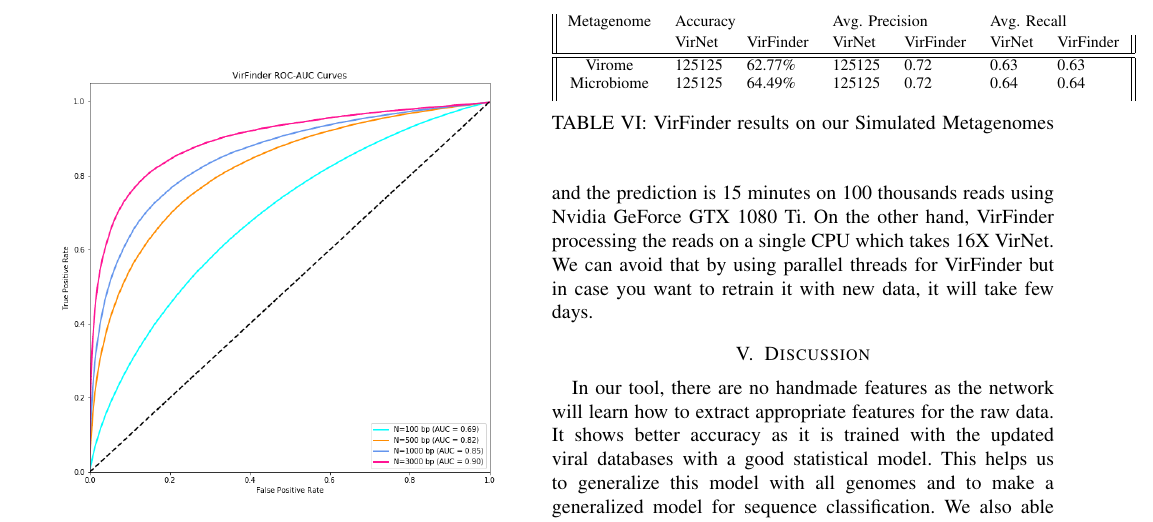
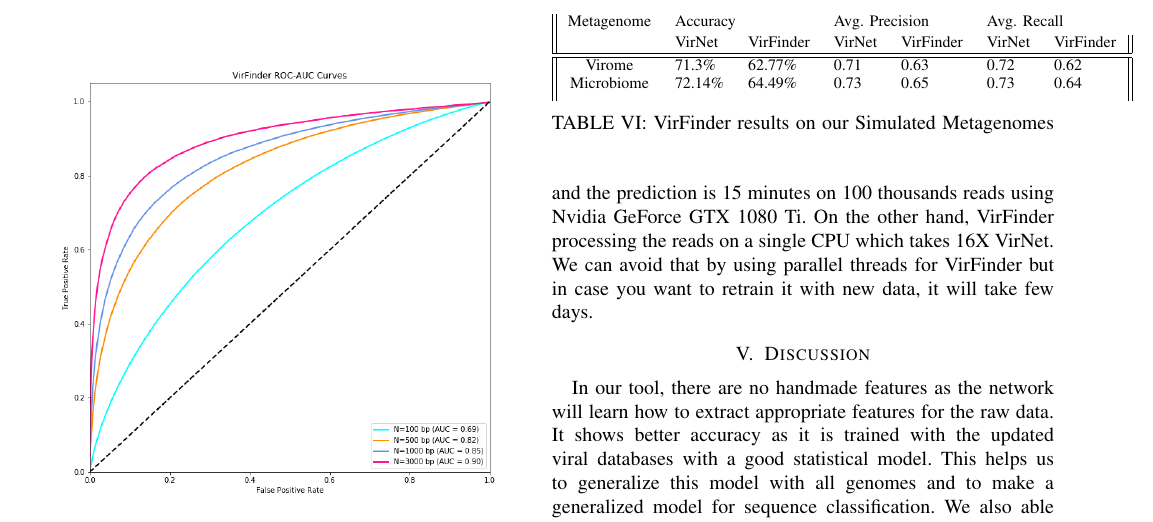
Before and after one commit to alyosama/virnet, a LaTeX paper (paper/conference_041818.tex): part of page 5 of 6, cut so that both start at the same text. Compiled offline with pdfLaTeX; a missing font is replaced by an installed copy or a similar font; a LaTeX package or settings file that is missing is left out.

Commit message:
Update results

```diff
--- a/paper/conference_041818.tex
+++ b/paper/conference_041818.tex
@@ -321,8 +321,8 @@
 	Metagenome &	\multicolumn{2}{l}{Accuracy} & \multicolumn{2}{l}{Avg. Precision} & \multicolumn{2}{l}{Avg. Recall}\\ [0.5ex]
 	& VirNet & VirFinder & VirNet & VirFinder & VirNet & VirFinder \\
 		\hline\hline
-		Virome & 125125 &	62.77\%	& 125125 & 0.72 & 0.63 & 0.63 \\
-		Microbiome &	125125 & 64.49\% &	125125 & 0.72 & 0.64 & 0.64 \\ [1ex]
+		Virome & 71.3\% &	62.77\%	& 0.71 & 0.63 & 0.72 & 0.62 \\
+		Microbiome &	72.14\% & 64.49\% &	0.73 & 0.65 & 0.73 & 0.64 \\ [1ex]
 	\end{tabular}
 	\caption{VirFinder results on our Simulated Metagenomes}
 	\label{table:virfinder_results_simulated}
```
Also changed, not shown: paper/conference_041818.pdf, 1 other file.
